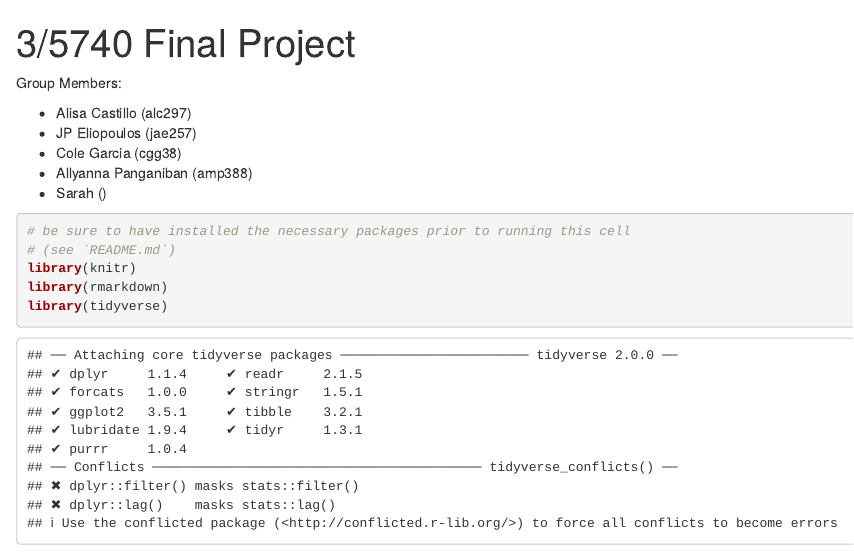
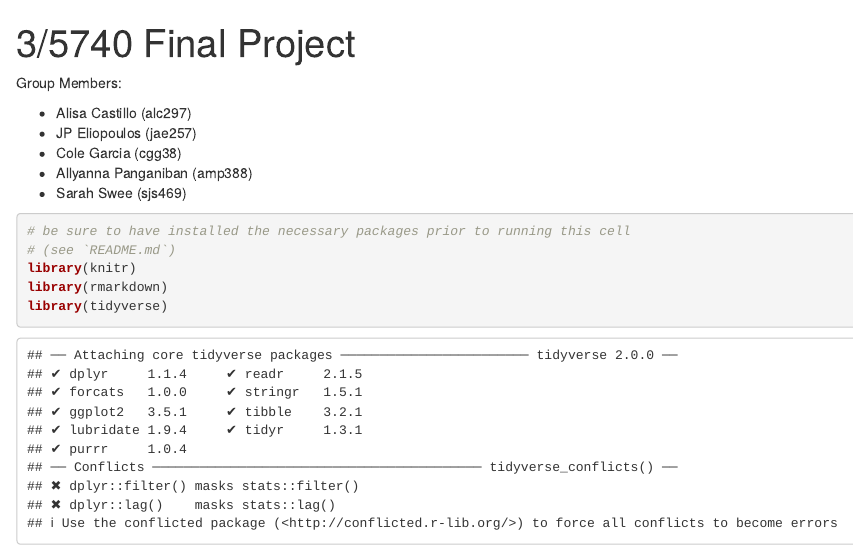
Before and after one commit to allyannap/5740-final, an R Markdown document (project.Rmd): the page in a window 1100 px wide, from its top. Rendered offline with R 4.5, knitr and Pandoc, with nearby package versions; some code elsewhere in the file could not run offline.

Commit message:
added sarah's last name and netid

````diff
--- a/project.Rmd
+++ b/project.Rmd
@@ -9,7 +9,7 @@ Group Members:
 - JP Eliopoulos (jae257)
 - Cole Garcia (cgg38)
 - Allyanna Panganiban (amp388)
-- Sarah ()
+- Sarah Swee (sjs469)
 
 
 ```{r load packages}
````
